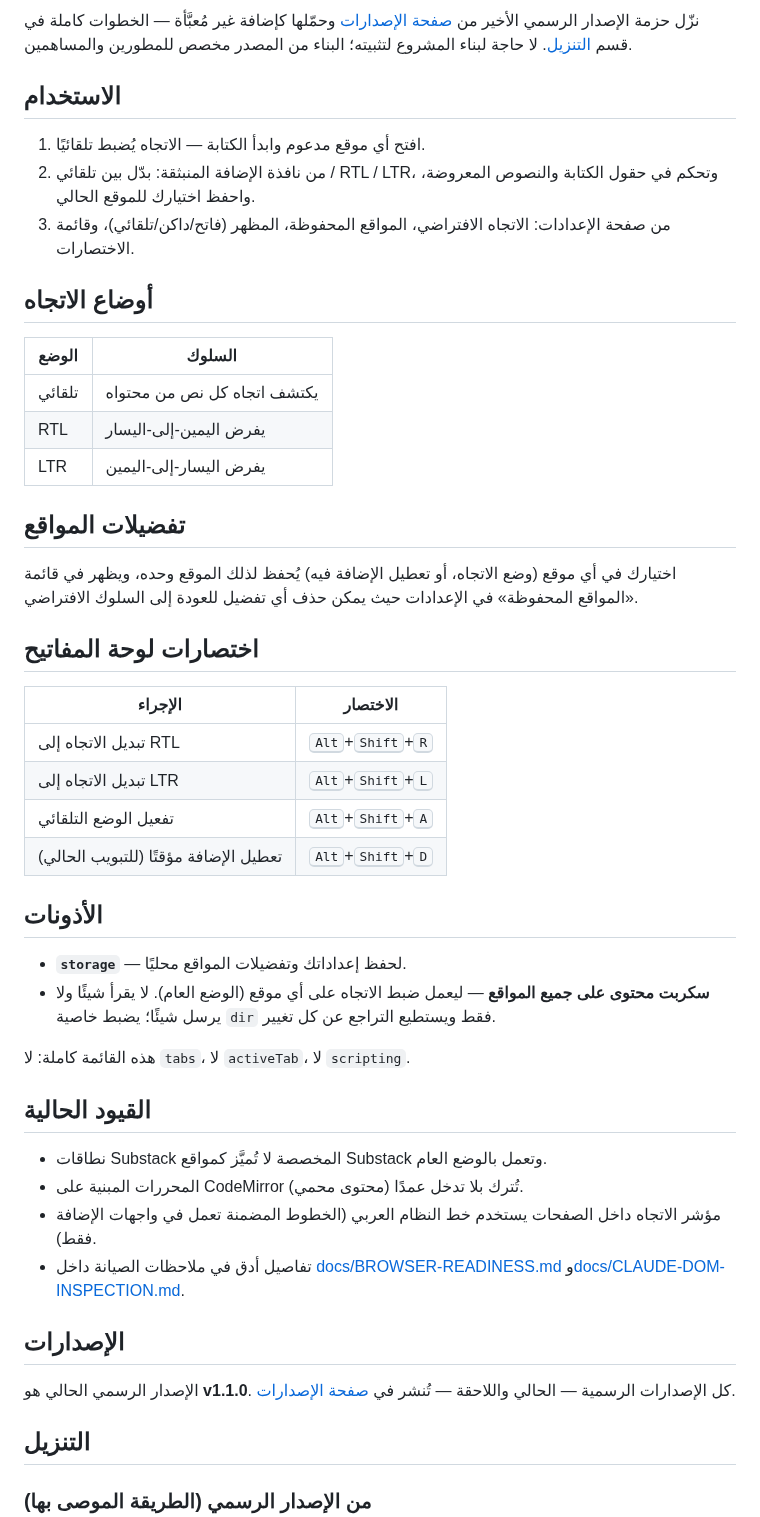
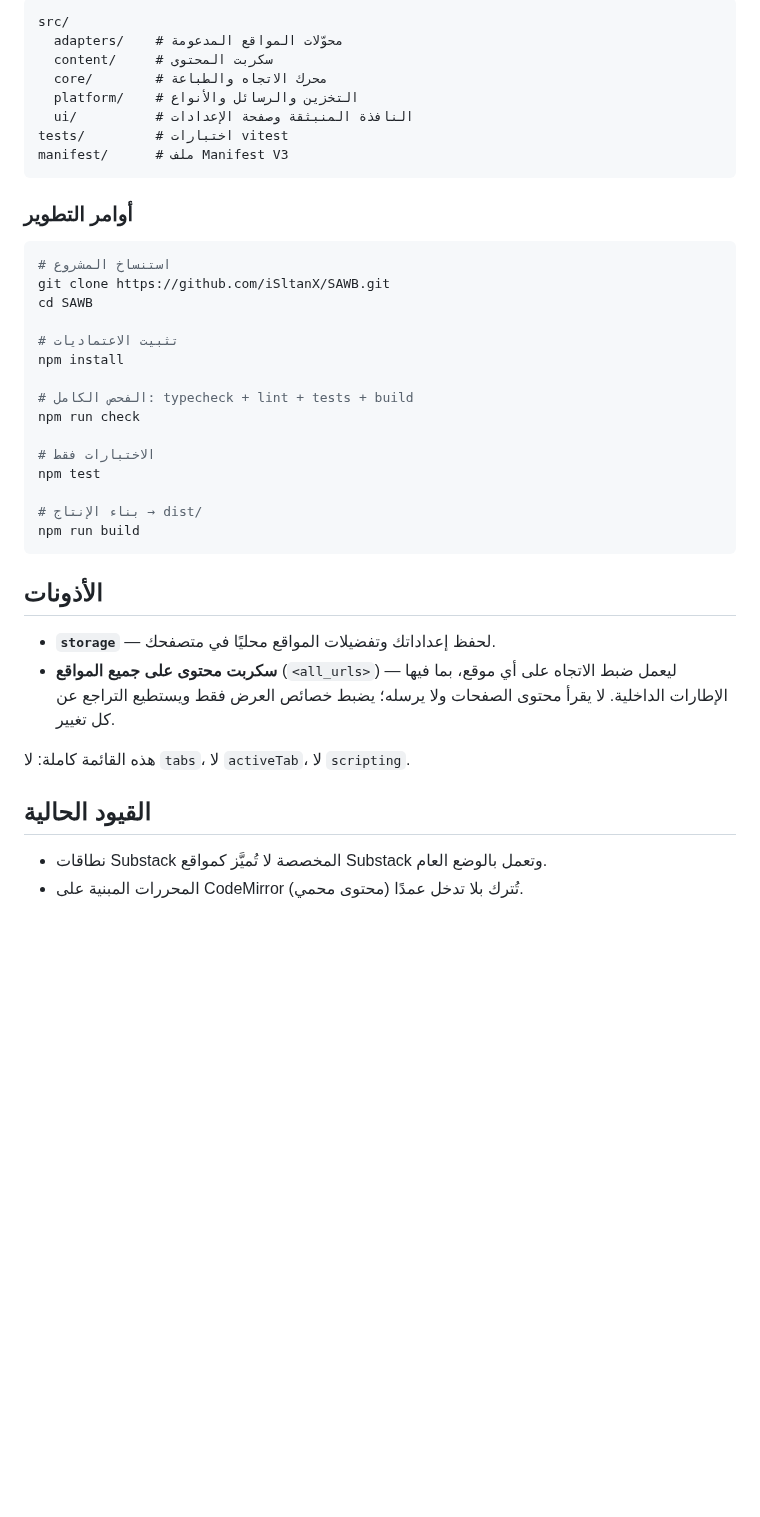
Before and after one commit to iSltanX/SAWB, a Markdown page: README.md, the part around one of its changes. Rendered like a GitHub page; blank space fills up the shorter version.

````diff
--- a/README.md
+++ b/README.md
@@ -65,45 +132,51 @@ Chrome · Edge · Brave · Arc (وسائر متصفحات Chromium بمعيار
 
-نزّل حزمة الإصدار الرسمي الأخير من [صفحة الإصدارات](#الإصدارات) وحمّلها
-كإضافة غير مُعبَّأة — الخطوات كاملة في قسم [التنزيل](#التنزيل). لا حاجة
-لبناء المشروع لتثبيته؛ البناء من المصدر مخصص للمطورين والمساهمين.
+```text
+src/
+  adapters/    # محوّلات المواقع المدعومة
+  content/     # سكربت المحتوى
+  core/        # محرك الاتجاه والطباعة
+  platform/    # التخزين والرسائل والأنواع
+  ui/          # النافذة المنبثقة وصفحة الإعدادات
+tests/         # اختبارات vitest
+manifest/      # ملف Manifest V3
+```
 
-## الاستخدام
+</div>
 
-1. افتح أي موقع مدعوم وابدأ الكتابة — الاتجاه يُضبط تلقائيًا.
-2. من نافذة الإضافة المنبثقة: بدّل بين تلقائي / RTL / LTR، وتحكم في حقول
-   الكتابة والنصوص المعروضة، واحفظ اختيارك للموقع الحالي.
-3. من صفحة الإعدادات: الاتجاه الافتراضي، المواقع المحفوظة، المظهر
-   (فاتح/داكن/تلقائي)، وقائمة الاختصارات.
+<div dir="rtl">
 
-## أوضاع الاتجاه
+### أوامر التطوير
 
-| الوضع | السلوك |
-|---|---|
-| تلقائي | يكتشف اتجاه كل نص من محتواه |
-| RTL | يفرض اليمين-إلى-اليسار |
-| LTR | يفرض اليسار-إلى-اليمين |
+</div>
 
-## تفضيلات المواقع
+<div dir="ltr">
 
-اختيارك في أي موقع (وضع الاتجاه، أو تعطيل الإضافة فيه) يُحفظ لذلك الموقع
-وحده، ويظهر في قائمة «المواقع المحفوظة» في الإعدادات حيث يمكن حذف أي
-تفضيل للعودة إلى السلوك الافتراضي.
+```bash
+# استنساخ المشروع
+git clone https://github.com/iSltanX/SAWB.git
+cd SAWB
 
-## اختصارات لوحة المفاتيح
+# تثبيت الاعتماديات
+npm install
 
-| الإجراء | الاختصار |
-|---|---|
-| تبديل الاتجاه إلى RTL | <kbd>Alt</kbd>+<kbd>Shift</kbd>+<kbd>R</kbd> |
-| تبديل الاتجاه إلى LTR | <kbd>Alt</kbd>+<kbd>Shift</kbd>+<kbd>L</kbd> |
-| تفعيل الوضع التلقائي | <kbd>Alt</kbd>+<kbd>Shift</kbd>+<kbd>A</kbd> |
-| تعطيل الإضافة مؤقتًا (للتبويب الحالي) | <kbd>Alt</kbd>+<kbd>Shift</kbd>+<kbd>D</kbd> |
+# الفحص الكامل: typecheck + lint + tests + build
+npm run check
+
+# الاختبارات فقط
+npm test
+
+# بناء الإنتاج → dist/
+npm run build
+```
+
+</div>
+
+<div dir="rtl">
 
 ## الأذونات
 
-- **`storage`** — لحفظ إعداداتك وتفضيلات المواقع محليًا.
-- **سكربت محتوى على جميع المواقع** — ليعمل ضبط الاتجاه على أي موقع (الوضع
-  العام). لا يقرأ شيئًا ولا يرسل شيئًا؛ يضبط خاصية `dir` فقط ويستطيع
-  التراجع عن كل تغيير.
+- **`storage`** — لحفظ إعداداتك وتفضيلات المواقع محليًا في متصفحك.
+- **سكربت محتوى على جميع المواقع** (`<all_urls>`) — ليعمل ضبط الاتجاه على أي موقع، بما فيها الإطارات الداخلية. لا يقرأ محتوى الصفحات ولا يرسله؛ يضبط خصائص العرض فقط ويستطيع التراجع عن كل تغيير.
 
 هذه القائمة كاملة: لا `tabs`، لا `activeTab`، لا `scripting`.
 
@@ -111,18 +184,3 @@ Chrome · Edge · Brave · Arc (وسائر متصفحات Chromium بمعيار
 
 - نطاقات Substack المخصصة لا تُميَّز كمواقع Substack وتعمل بالوضع العام.
 - المحررات المبنية على CodeMirror تُترك بلا تدخل عمدًا (محتوى محمي).
-- مؤشر الاتجاه داخل الصفحات يستخدم خط النظام العربي (الخطوط المضمنة تعمل
-  في واجهات الإضافة فقط).
-- تفاصيل أدق في ملاحظات الصيانة داخل
-  <a href="docs/BROWSER-READINESS.md">docs/BROWSER-READINESS.md</a>
-  و<a href="docs/CLAUDE-DOM-INSPECTION.md">docs/CLAUDE-DOM-INSPECTION.md</a>.
-
-## الإصدارات
-
-الإصدار الرسمي الحالي هو **v1.1.0**. كل الإصدارات الرسمية — الحالي
-واللاحقة — تُنشر في [صفحة الإصدارات](https://github.com/iSltanX/SAWB/releases).
-
-## التنزيل
-
-### من الإصدار الرسمي (الطريقة الموصى بها)
-
````
Also changed, not shown: other parts of README.md (+107 -64 lines), docs/images/before-after.png (added), docs/images/how-it-works.png (added), docs/images/readme-hero.png (added), docs/images/sawb-developers.png (added), docs/images/sawb-normal.png (added), 1 other file.
